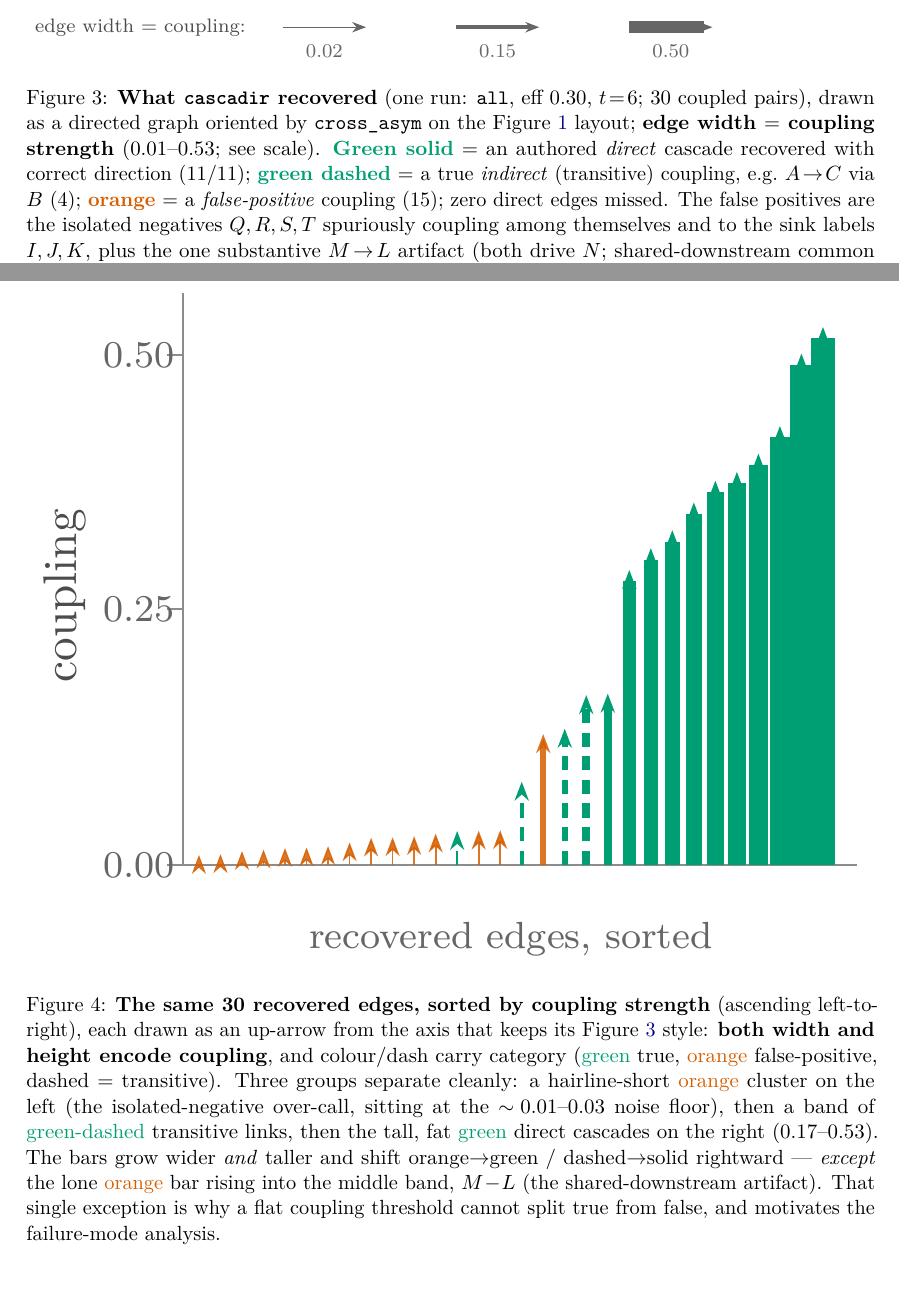
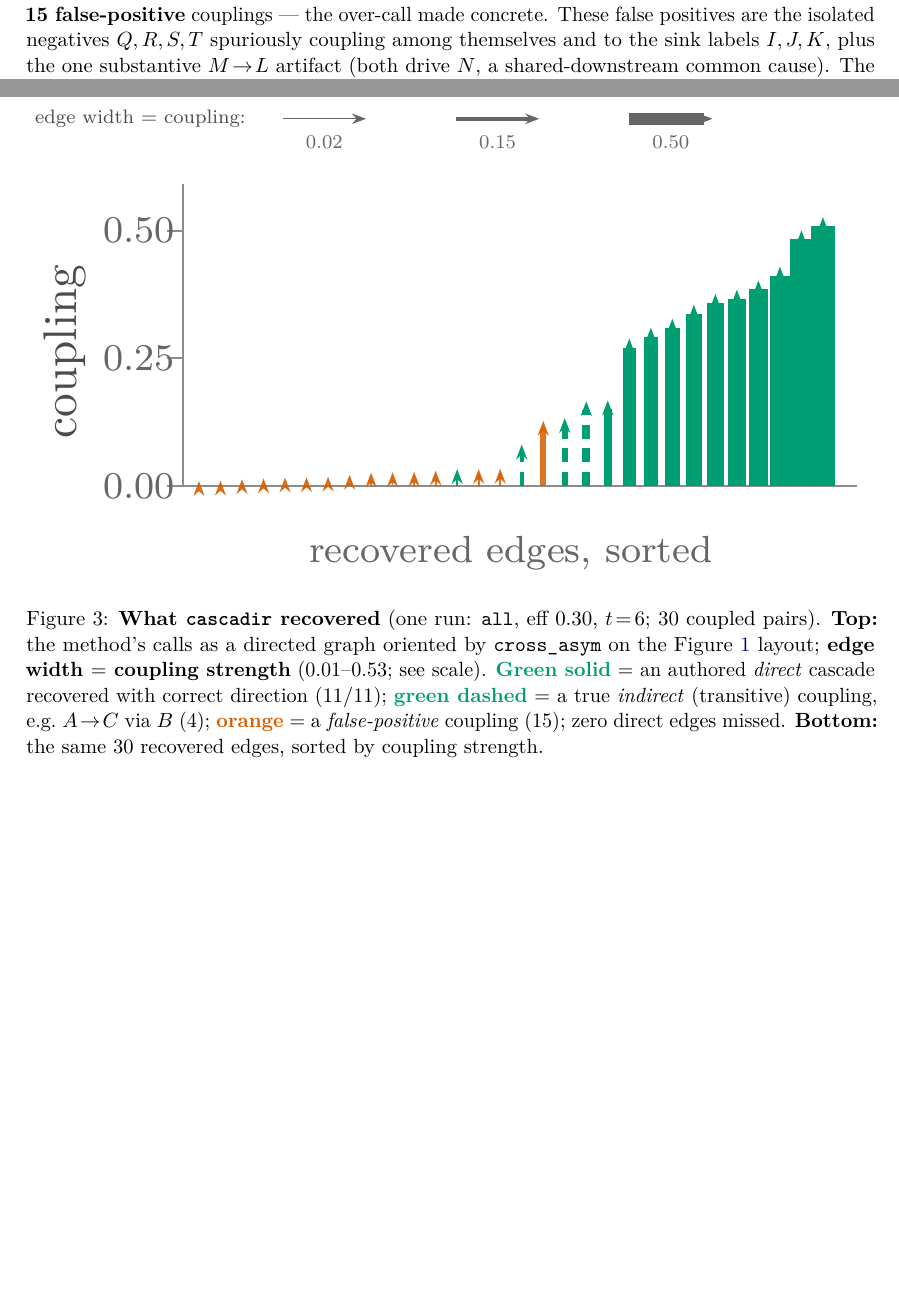
Before and after one commit to Yam-Arieli/cytokine-mil, a LaTeX paper (reports/cascade_forge_simulation_1M_cells_2026-07-09/report.tex, which reads reports/cascade_forge_simulation_1M_cells_2026-07-09/found_bars.tex): two parts of pages 5 and 6 of 6 before the commit and two parts of pages 4 and 5 of 6 after it, joined at a grey line, cut at the place of the change, the shorter picture padded with empty space. Compiled offline with pdfLaTeX.

Commit message:
report: merge Fig 3+4 into one two-panel Figure 3 (graph over shorter bars)
Combine the recovered-graph and sorted-arrow-bars into a single Figure 3, stacked
on one page (graph on top, bars below). Halve the bars' height (HMAX 4.0->2.0) into a
wide-short strip so both panels + caption fit one page; trim the bars caption to just
'the same 30 recovered edges, sorted by coupling strength'. Move the false-positive
analysis sentence (Q,R,S,T + M->L) out of the Fig 3 caption into body text.
\clearpage keeps order reference -> figure -> Conclusion.

```diff
--- a/reports/cascade_forge_simulation_1M_cells_2026-07-09/found_bars.tex
+++ b/reports/cascade_forge_simulation_1M_cells_2026-07-09/found_bars.tex
@@ -1,41 +1,41 @@
 \resizebox{\linewidth}{!}{%
-\begin{tikzpicture}[baseline=(current bounding box.center),>={Stealth[length=1.4mm]}]
+\begin{tikzpicture}[baseline=(current bounding box.center),>={Stealth[length=1.1mm]}]
   \draw[black!45] (-0.12,0) -- (4.89,0);
-  \draw[black!45] (-0.12,0) -- (-0.12,4.25);
+  \draw[black!45] (-0.12,0) -- (-0.12,2.25);
   \draw[black!45] (-0.24,0.00) -- (-0.12,0.00) node[left,font=\scriptsize,text=black!60,inner sep=1.5pt] {0.00};
-  \draw[black!45] (-0.24,1.90) -- (-0.12,1.90) node[left,font=\scriptsize,text=black!60,inner sep=1.5pt] {0.25};
-  \draw[black!45] (-0.24,3.79) -- (-0.12,3.79) node[left,font=\scriptsize,text=black!60,inner sep=1.5pt] {0.50};
-  \node[rotate=90,font=\small,text=black!70] at (-1.0,2.00) {coupling};
-  \node[font=\scriptsize,text=black!60] at (2.32,-0.55) {recovered edges, sorted};
-  \draw[->,draw=fbad,line width=0.2pt,opacity=0.85] (0.0,0) -- (0.0,0.073);
-  \draw[->,draw=fbad,line width=0.21pt,opacity=0.85] (0.16,0) -- (0.16,0.079);
-  \draw[->,draw=fbad,line width=0.24pt,opacity=0.85] (0.32,0) -- (0.32,0.102);
-  \draw[->,draw=fbad,line width=0.25pt,opacity=0.85] (0.48,0) -- (0.48,0.113);
-  \draw[->,draw=fbad,line width=0.26pt,opacity=0.85] (0.64,0) -- (0.64,0.125);
-  \draw[->,draw=fbad,line width=0.27pt,opacity=0.85] (0.8,0) -- (0.8,0.129);
-  \draw[->,draw=fbad,line width=0.28pt,opacity=0.85] (0.96,0) -- (0.96,0.139);
-  \draw[->,draw=fbad,line width=0.31pt,opacity=0.85] (1.12,0) -- (1.12,0.167);
-  \draw[->,draw=fbad,line width=0.36pt,opacity=0.85] (1.28,0) -- (1.28,0.202);
-  \draw[->,draw=fbad,line width=0.36pt,opacity=0.85] (1.44,0) -- (1.44,0.205);
-  \draw[->,draw=fbad,line width=0.37pt,opacity=0.85] (1.6,0) -- (1.6,0.213);
-  \draw[->,draw=fbad,line width=0.39pt,opacity=0.85] (1.76,0) -- (1.76,0.232);
-  \draw[->,draw=fgood,line width=0.42pt,densely dashed] (1.92,0) -- (1.92,0.251);
-  \draw[->,draw=fbad,line width=0.42pt,opacity=0.85] (2.08,0) -- (2.08,0.254);
-  \draw[->,draw=fbad,line width=0.43pt,opacity=0.85] (2.24,0) -- (2.24,0.258);
-  \draw[->,draw=fgood,line width=0.87pt,densely dashed] (2.4,0) -- (2.4,0.618);
-  \draw[->,draw=fbad,line width=1.3pt,opacity=0.85] (2.56,0) -- (2.56,0.972);
-  \draw[->,draw=fgood,line width=1.35pt,densely dashed] (2.72,0) -- (2.72,1.012);
-  \draw[->,draw=fgood,line width=1.65pt,densely dashed] (2.88,0) -- (2.88,1.262);
-  \draw[->,draw=fgood,line width=1.67pt] (3.04,0) -- (3.04,1.273);
-  \draw[->,draw=fgood,line width=2.79pt] (3.2,0) -- (3.2,2.193);
-  \draw[->,draw=fgood,line width=2.99pt] (3.36,0) -- (3.36,2.355);
-  \draw[->,draw=fgood,line width=3.15pt] (3.52,0) -- (3.52,2.489);
-  \draw[->,draw=fgood,line width=3.4pt] (3.68,0) -- (3.68,2.695);
-  \draw[->,draw=fgood,line width=3.6pt] (3.84,0) -- (3.84,2.857);
-  \draw[->,draw=fgood,line width=3.68pt] (4.0,0) -- (4.0,2.922);
-  \draw[->,draw=fgood,line width=3.85pt] (4.16,0) -- (4.16,3.058);
-  \draw[->,draw=fgood,line width=4.1pt] (4.32,0) -- (4.32,3.263);
-  \draw[->,draw=fgood,line width=4.76pt] (4.48,0) -- (4.48,3.802);
-  \draw[->,draw=fgood,line width=5.0pt] (4.64,0) -- (4.64,4.0);
+  \draw[black!45] (-0.24,0.95) -- (-0.12,0.95) node[left,font=\scriptsize,text=black!60,inner sep=1.5pt] {0.25};
+  \draw[black!45] (-0.24,1.90) -- (-0.12,1.90) node[left,font=\scriptsize,text=black!60,inner sep=1.5pt] {0.50};
+  \node[rotate=90,font=\small,text=black!70] at (-1.0,1.00) {coupling};
+  \node[font=\scriptsize,text=black!60] at (2.32,-0.5) {recovered edges, sorted};
+  \draw[->,draw=fbad,line width=0.2pt,opacity=0.85] (0.0,0) -- (0.0,0.037);
+  \draw[->,draw=fbad,line width=0.21pt,opacity=0.85] (0.16,0) -- (0.16,0.040);
+  \draw[->,draw=fbad,line width=0.24pt,opacity=0.85] (0.32,0) -- (0.32,0.051);
+  \draw[->,draw=fbad,line width=0.25pt,opacity=0.85] (0.48,0) -- (0.48,0.057);
+  \draw[->,draw=fbad,line width=0.26pt,opacity=0.85] (0.64,0) -- (0.64,0.063);
+  \draw[->,draw=fbad,line width=0.27pt,opacity=0.85] (0.8,0) -- (0.8,0.065);
+  \draw[->,draw=fbad,line width=0.28pt,opacity=0.85] (0.96,0) -- (0.96,0.070);
+  \draw[->,draw=fbad,line width=0.31pt,opacity=0.85] (1.12,0) -- (1.12,0.084);
+  \draw[->,draw=fbad,line width=0.36pt,opacity=0.85] (1.28,0) -- (1.28,0.101);
+  \draw[->,draw=fbad,line width=0.36pt,opacity=0.85] (1.44,0) -- (1.44,0.103);
+  \draw[->,draw=fbad,line width=0.37pt,opacity=0.85] (1.6,0) -- (1.6,0.107);
+  \draw[->,draw=fbad,line width=0.39pt,opacity=0.85] (1.76,0) -- (1.76,0.116);
+  \draw[->,draw=fgood,line width=0.42pt,densely dashed] (1.92,0) -- (1.92,0.126);
+  \draw[->,draw=fbad,line width=0.42pt,opacity=0.85] (2.08,0) -- (2.08,0.127);
+  \draw[->,draw=fbad,line width=0.43pt,opacity=0.85] (2.24,0) -- (2.24,0.129);
+  \draw[->,draw=fgood,line width=0.87pt,densely dashed] (2.4,0) -- (2.4,0.309);
+  \draw[->,draw=fbad,line width=1.3pt,opacity=0.85] (2.56,0) -- (2.56,0.486);
+  \draw[->,draw=fgood,line width=1.35pt,densely dashed] (2.72,0) -- (2.72,0.506);
+  \draw[->,draw=fgood,line width=1.65pt,densely dashed] (2.88,0) -- (2.88,0.631);
+  \draw[->,draw=fgood,line width=1.67pt] (3.04,0) -- (3.04,0.637);
+  \draw[->,draw=fgood,line width=2.79pt] (3.2,0) -- (3.2,1.097);
+  \draw[->,draw=fgood,line width=2.99pt] (3.36,0) -- (3.36,1.178);
+  \draw[->,draw=fgood,line width=3.15pt] (3.52,0) -- (3.52,1.245);
+  \draw[->,draw=fgood,line width=3.4pt] (3.68,0) -- (3.68,1.348);
+  \draw[->,draw=fgood,line width=3.6pt] (3.84,0) -- (3.84,1.429);
+  \draw[->,draw=fgood,line width=3.68pt] (4.0,0) -- (4.0,1.461);
+  \draw[->,draw=fgood,line width=3.85pt] (4.16,0) -- (4.16,1.529);
+  \draw[->,draw=fgood,line width=4.1pt] (4.32,0) -- (4.32,1.632);
+  \draw[->,draw=fgood,line width=4.76pt] (4.48,0) -- (4.48,1.901);
+  \draw[->,draw=fgood,line width=5.0pt] (4.64,0) -- (4.64,2.0);
 \end{tikzpicture}
 }
--- a/reports/cascade_forge_simulation_1M_cells_2026-07-09/report.tex
+++ b/reports/cascade_forge_simulation_1M_cells_2026-07-09/report.tex
@@ -283,3 +283,6 @@ edge oriented by \texttt{cross\_asym}, on the same layout as the authored graph
 (Figure~\ref{fig:system}). It recovered \textbf{all 11 authored direct cascades with the
 correct direction} (none missed) and \textbf{4} of the genuine \emph{indirect} (transitive)
 couplings, alongside \textbf{15 false-positive} couplings --- the over-call made concrete.
+These false positives are the isolated negatives $Q,R,S,T$ spuriously coupling among
+themselves and to the sink labels $I,J,K$, plus the one substantive $M\!\to\!L$ artifact
+(both drive $N$, a shared-downstream common cause). The false edges are the honest cost of the
@@ -291,39 +293,23 @@ links, and the isolated-negative noise floor --- and the single stubborn excepti
+glance.
 
 \begin{figure}[h]
 \centering
 \input{found_graph.tex}
+
+\vspace{4mm}
+\input{found_bars.tex}
 \caption{\textbf{What \texttt{cascadir} recovered} (one run: \texttt{all}, eff $0.30$,
-$t\!=\!6$; 30 coupled pairs), drawn as a directed graph oriented by \texttt{cross\_asym} on the
-Figure~\ref{fig:system} layout; \textbf{edge width $=$ coupling strength} ($0.01$--$0.53$; see
-scale). \textcolor{fgood}{\textbf{Green solid}} $=$ an authored \emph{direct} cascade recovered
-with correct direction (11/11); \textcolor{fgood}{\textbf{green dashed}} $=$ a true
-\emph{indirect} (transitive) coupling, e.g.\ $A\!\to\!C$ via $B$ (4); \textcolor{fbad}{\textbf{orange}}
-$=$ a \emph{false-positive} coupling (15); zero direct edges missed. The false positives are the
-isolated negatives $Q,R,S,T$ spuriously coupling among themselves and to the sink labels
-$I,J,K$, plus the one substantive $M\!\to\!L$ artifact (both drive $N$; shared-downstream
-common cause).}
+$t\!=\!6$; 30 coupled pairs). \textbf{Top:} the method's calls as a directed graph oriented by
+\texttt{cross\_asym} on the Figure~\ref{fig:system} layout; \textbf{edge width $=$ coupling
+strength} ($0.01$--$0.53$; see scale). \textcolor{fgood}{\textbf{Green solid}} $=$ an authored
+\emph{direct} cascade recovered with correct direction (11/11); \textcolor{fgood}{\textbf{green
+dashed}} $=$ a true \emph{indirect} (transitive) coupling, e.g.\ $A\!\to\!C$ via $B$ (4);
+\textcolor{fbad}{\textbf{orange}} $=$ a \emph{false-positive} coupling (15); zero direct edges
+missed. \textbf{Bottom:} the same 30 recovered edges, sorted by coupling strength.}
 \label{fig:found}
 \end{figure}
 
 \clearpage
-\begin{figure}[H]
-\centering
-\input{found_bars.tex}
-\caption{\textbf{The same 30 recovered edges, sorted by coupling strength} (ascending
-left-to-right), each drawn as an up-arrow from the axis that keeps its Figure~\ref{fig:found}
-style: \textbf{both width and height encode coupling}, and colour/dash carry category
-(\textcolor{fgood}{green} true, \textcolor{fbad}{orange} false-positive, dashed $=$ transitive).
-Three groups separate cleanly: a hairline-short \textcolor{fbad}{orange} cluster on the left
-(the isolated-negative over-call, sitting at the $\sim\!0.01$--$0.03$ noise floor), then a band
-of \textcolor{fgood}{green-dashed} transitive links, then the tall, fat \textcolor{fgood}{green}
-direct cascades on the right ($0.17$--$0.53$). The bars grow wider \emph{and} taller and shift
-orange$\to$green / dashed$\to$solid rightward --- \emph{except} the lone \textcolor{fbad}{orange}
-bar rising into the middle band, $M\!-\!L$ (the shared-downstream artifact). That single
-exception is why a flat coupling threshold cannot split true from false, and motivates the
-failure-mode analysis.}
-\label{fig:foundbars}
-\end{figure}
-
 \section{Conclusion}
 \texttt{cascade\_forge} produces controllable single-cell ground truth at million-cell
 scale, on which \texttt{cascadir}'s direction call is correct (100\%; 90\% at the weakest
```
Also changed, not shown: reports/cascade_forge_simulation_1M_cells_2026-07-09/report.pdf, reports/cascade_forge_simulation_1M_cells_2026-07-09/report.tex (11 more changed lines), 1 other file.
